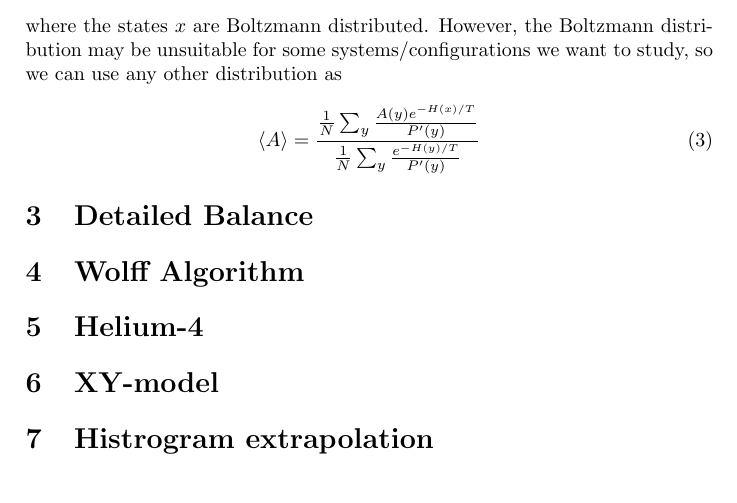
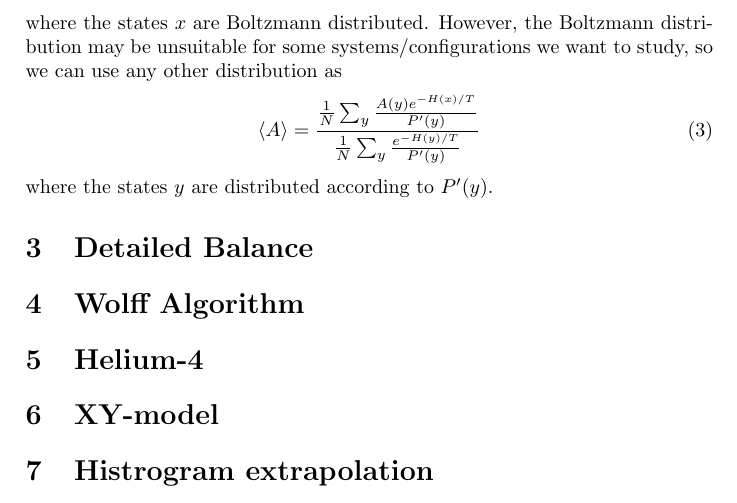
Before and after one commit to simonsandell/thesis-project, a LaTeX document (doc/doc.tex): part of page 1 of 2, cut so that both start at the same text. Compiled offline with pdfLaTeX.

```diff
--- a/doc/doc.tex
+++ b/doc/doc.tex
@@ -26,6 +26,7 @@
   \langle A \rangle = \frac{\frac{1}{N}\sum_y \frac{A(y) e^{-H(x)/T}}{P'(y)}}{\frac{1}{N}\sum_y \frac{e^{-H(y)/T}}{P'(y)}}
   \label{}
 \end{equation}
+ where the states $y$ are distributed according to $P'(y)$.
 \section{Detailed Balance}
 \section{Wolff Algorithm}
 
```
